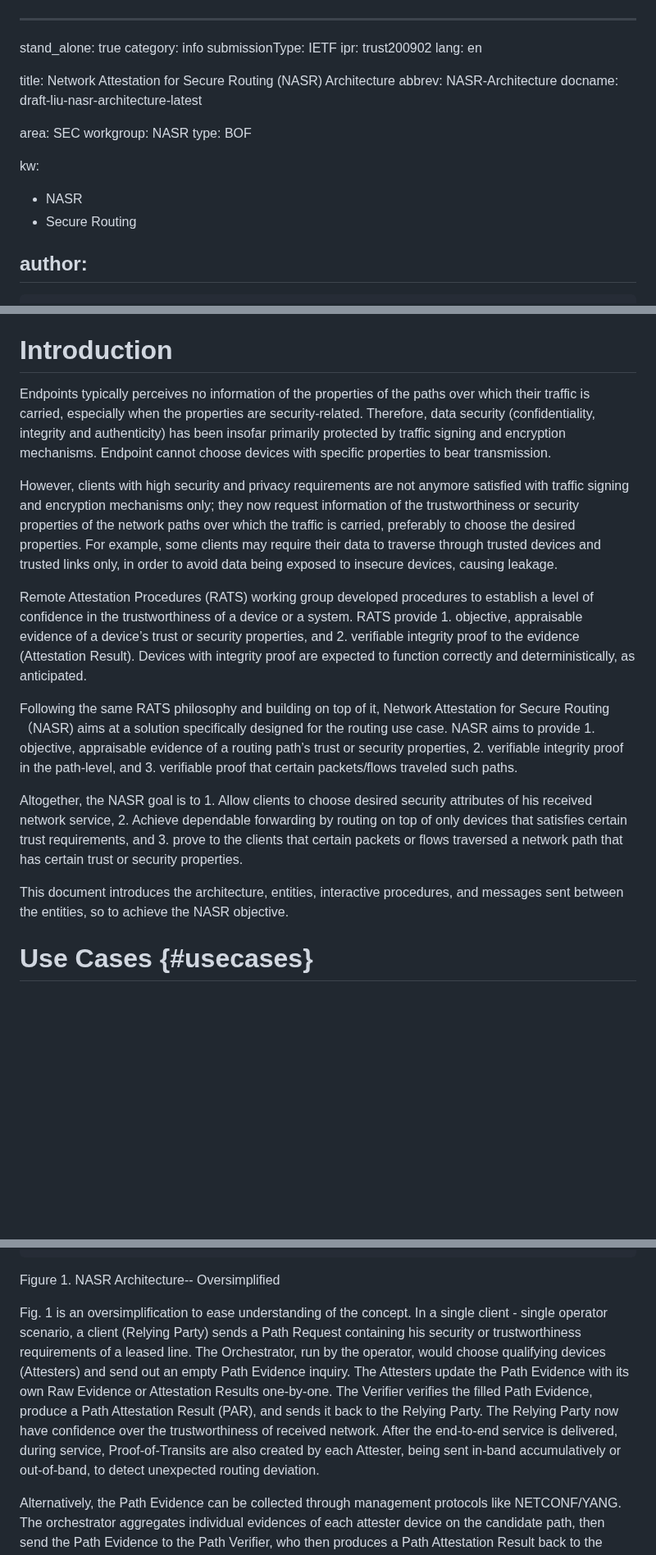
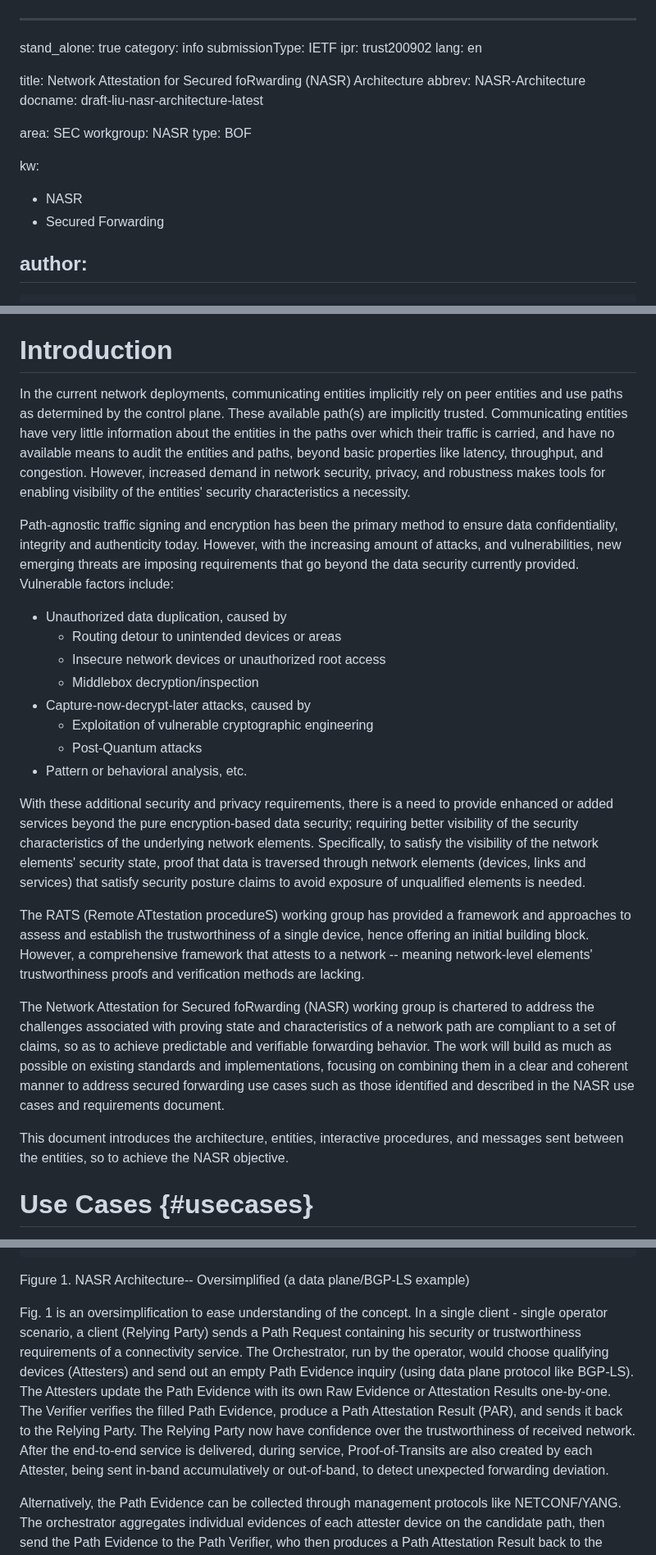
Before and after one commit to liuchunchi/nasr-architecture, a Markdown page: draft-liu-nasr-architecture.md, 3 parts joined by grey strips. Shown at 82% size. Drawn GitHub-style; blank space fills up the shorter version.

Commit message:
Update introduction and editorial fixes

```diff
--- a/draft-liu-nasr-architecture.md
+++ b/draft-liu-nasr-architecture.md
@@ -5,7 +5,7 @@ submissionType: IETF
 ipr: trust200902
 lang: en
 
-title: Network Attestation for Secure Routing (NASR) Architecture
+title: Network Attestation for Secured foRwarding (NASR) Architecture
 abbrev: NASR-Architecture
 docname: draft-liu-nasr-architecture-latest
 
@@ -15,7 +15,7 @@ type: BOF
 
 kw:
  - NASR
- - Secure Routing
+ - Secured Forwarding
 
 author:
  -
@@ -54,18 +54,26 @@ This document provides an architecture overview of NASR entities, interactive pr
 
 # Introduction
 
-Endpoints typically perceives no information of the properties of the paths over which their traffic is carried, especially when the properties are security-related. Therefore, data security (confidentiality, integrity and authenticity) has been insofar primarily protected by traffic signing and encryption mechanisms. Endpoint cannot choose devices with specific properties to bear transmission.
+In the current network deployments, communicating entities implicitly rely on peer entities and use paths as determined by the control plane. These available path(s) are implicitly trusted. Communicating entities have very little information about the entities in the paths over which their traffic is carried, and have no available means to audit the entities and paths, beyond basic properties like latency, throughput, and congestion. However, increased demand in network security, privacy, and robustness makes tools for enabling visibility of the entities' security characteristics a necessity.
 
-However, clients with high security and privacy requirements are not anymore satisfied with traffic signing and encryption mechanisms only; they now request information of the trustworthiness or security properties of the network paths over which the traffic is carried, preferably to choose the desired properties. For example, some clients may require their data to traverse through trusted devices and trusted links only, in order to avoid data being exposed to insecure devices, causing leakage.
+Path-agnostic traffic signing and encryption has been the primary method to ensure data confidentiality, integrity and authenticity today. However, with the increasing amount of attacks, and vulnerabilities, new emerging threats are imposing requirements that go beyond the data security currently provided. Vulnerable factors include:
 
-Remote Attestation Procedures (RATS) working group developed procedures to establish a level of confidence in the trustworthiness of a device or a system. RATS provide 1. objective, appraisable evidence of a device’s trust or security properties, and 2. verifiable integrity proof to the evidence (Attestation Result). Devices with integrity proof are expected to function correctly and deterministically, as anticipated.
+- Unauthorized data duplication, caused by
+  - Routing detour to unintended devices or areas
+  - Insecure network devices or unauthorized root access
+  - Middlebox decryption/inspection
+- Capture-now-decrypt-later attacks, caused by
+  - Exploitation of vulnerable cryptographic engineering
+  - Post-Quantum attacks
+- Pattern or behavioral analysis, etc.
 
-Following the same RATS philosophy and building on top of it, Network Attestation for Secure Routing （NASR) aims at a solution specifically designed for the routing use case. NASR aims to provide 1. objective, appraisable evidence of a routing path’s trust or security properties, 2. verifiable integrity proof in the path-level, and 3. verifiable proof that certain packets/flows traveled such paths.
+With these additional security and privacy requirements, there is a need to provide enhanced or added services beyond the pure encryption-based data security; requiring better visibility of the security characteristics of the underlying network elements. Specifically, to satisfy the visibility of the network elements' security state, proof that data is traversed through network elements (devices, links and services) that satisfy security posture claims to avoid exposure of unqualified elements is needed.
 
-Altogether, the NASR goal is to 1. Allow clients to choose desired security attributes of his received network service, 2. Achieve dependable forwarding by routing on top of only devices that satisfies certain trust requirements, and 3. prove to the clients that certain packets or flows traversed a network path that has certain trust or security properties.
+The RATS (Remote ATtestation procedureS) working group has provided a framework and approaches to assess and establish the trustworthiness of a single device, hence offering an initial building block. However, a comprehensive framework that attests to a network -- meaning network-level elements' trustworthiness proofs and verification methods are lacking.
+
+The Network Attestation for Secured foRwarding (NASR) working group is chartered to address the challenges associated with proving state and characteristics of a network path are compliant to a set of claims, so as to achieve predictable and verifiable forwarding behavior. The work will build as much as possible on existing standards and implementations, focusing on combining them in a clear and coherent manner to address secured forwarding use cases such as those identified and described in the NASR use cases and requirements document.
 
 This document introduces the architecture, entities, interactive procedures, and messages sent between the entities, so to achieve the NASR objective.
-
 
 # Use Cases {#usecases}
 
@@ -107,9 +115,9 @@ Request|         | Report
               individual evidence    individual evidence
                   (AR/RE/PoT)           (AR/RE/PoT)
 ~~~
-Figure 1. NASR Architecture-- Oversimplified
+Figure 1. NASR Architecture-- Oversimplified (a data plane/BGP-LS example)
 
-Fig. 1 is an oversimplification to ease understanding of the concept. In a single client - single operator scenario, a client (Relying Party) sends a Path Request containing his security or trustworthiness requirements of a leased line. The Orchestrator, run by the operator, would choose qualifying devices (Attesters) and send out an empty Path Evidence inquiry. The Attesters update the Path Evidence with its own Raw Evidence or Attestation Results one-by-one. The Verifier verifies the filled Path Evidence, produce a Path Attestation Result (PAR), and sends it back to the Relying Party. The Relying Party now have confidence over the trustworthiness of received network. After the end-to-end service is delivered, during service, Proof-of-Transits are also created by each Attester, being sent in-band accumulatively or out-of-band, to detect unexpected routing deviation.
+Fig. 1 is an oversimplification to ease understanding of the concept. In a single client - single operator scenario, a client (Relying Party) sends a Path Request containing his security or trustworthiness requirements of a connectivity service. The Orchestrator, run by the operator, would choose qualifying devices (Attesters) and send out an empty Path Evidence inquiry (using data plane protocol like BGP-LS). The Attesters update the Path Evidence with its own Raw Evidence or Attestation Results one-by-one. The Verifier verifies the filled Path Evidence, produce a Path Attestation Result (PAR), and sends it back to the Relying Party. The Relying Party now have confidence over the trustworthiness of received network. After the end-to-end service is delivered, during service, Proof-of-Transits are also created by each Attester, being sent in-band accumulatively or out-of-band, to detect unexpected forwarding deviation.
 
 Alternatively, the Path Evidence can be collected through management protocols like NETCONF/YANG. The orchestrator aggregates individual evidences of each attester device on the candidate path, then send the Path Evidence to the Path Verifier, who then produces a Path Attestation Result back to the Relying Party. When the attester devices are made by different vendors, multiple verifiers may be needed.
 
```
Also changed, not shown: other parts of draft-liu-nasr-architecture.md (+1 -2 lines).
